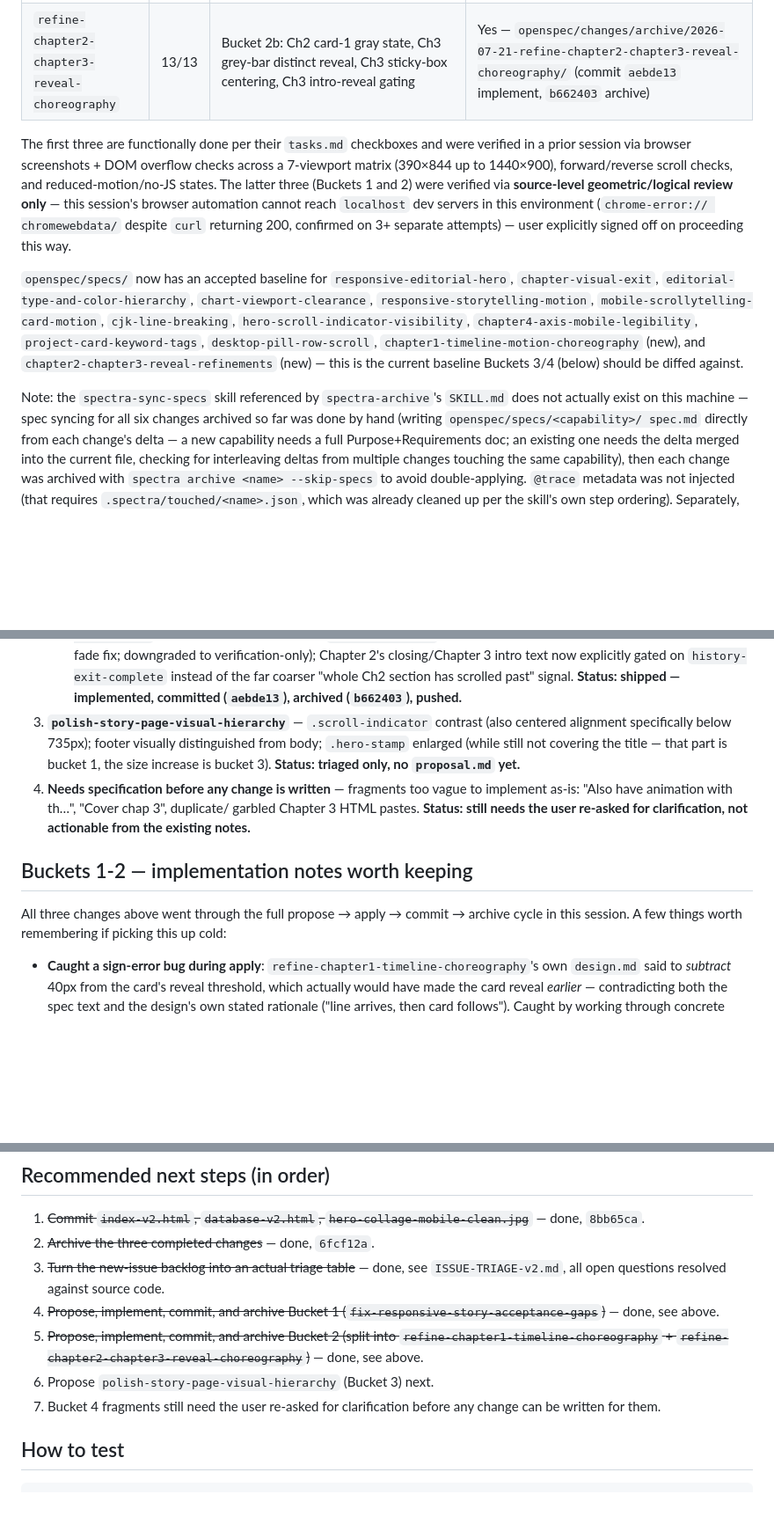
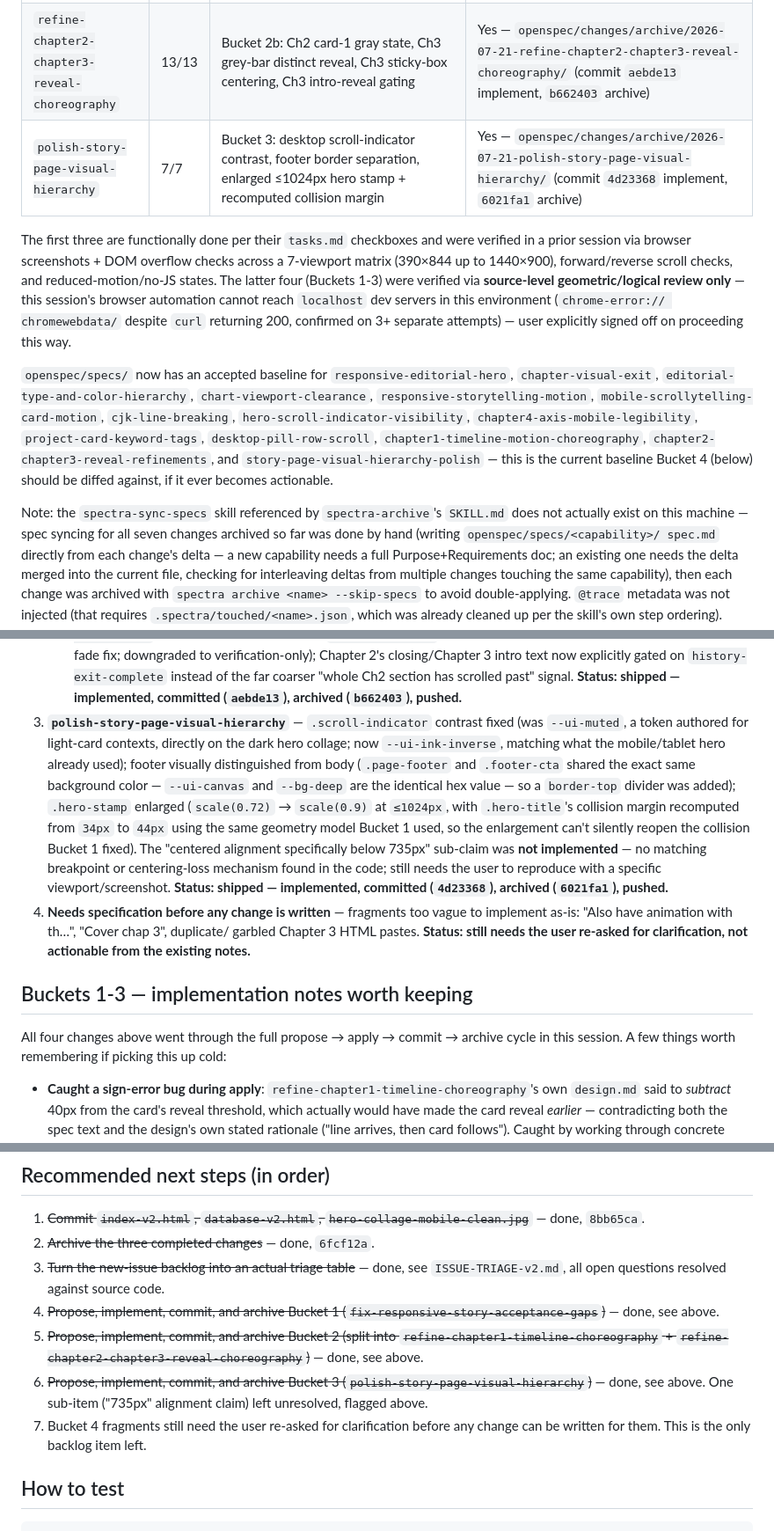
Before and after one commit to ke22/govBudget, a Markdown page: 115MoneyDemoB-main/HANDOFF-v2.md, 3 parts joined by grey strips. Shown at 88% size. GitHub-like rendering; blank space fills up the shorter version.

Commit message:
docs(index-v2): update handoff for shipped Bucket 3
Records polish-story-page-visual-hierarchy as implemented,
committed, archived, and pushed, plus the recomputed-margin
dependency between the stamp enlargement and Bucket 1's
collision fix, and the still-unresolved "735px" sub-claim.

Co-Authored-By: Claude Sonnet 5 <noreply@anthropic.com>

```diff
--- a/115MoneyDemoB-main/HANDOFF-v2.md
+++ b/115MoneyDemoB-main/HANDOFF-v2.md
@@ -41,11 +41,12 @@ user confirmed this merge explicitly.
 | `fix-responsive-story-acceptance-gaps` | 14/14 | Bucket 1: hero stamp/title collision margin, Ch2 Gantt intermediate-width frame, Ch2 step-9 card/image sequencing, Ch2→3 exit guard extension | Yes — `openspec/changes/archive/2026-07-21-fix-responsive-story-acceptance-gaps/` (commit `970fd43` implement, `b662403` archive) |
 | `refine-chapter1-timeline-choreography` | 11/11 | Bucket 2a: Ch1 timeline 40px line-lead, pulsing-"?"/arrow terminal marker, 641-1024px reveal extension | Yes — `openspec/changes/archive/2026-07-21-refine-chapter1-timeline-choreography/` (commit `c6d030b` implement, `b662403` archive) |
 | `refine-chapter2-chapter3-reveal-choreography` | 13/13 | Bucket 2b: Ch2 card-1 gray state, Ch3 grey-bar distinct reveal, Ch3 sticky-box centering, Ch3 intro-reveal gating | Yes — `openspec/changes/archive/2026-07-21-refine-chapter2-chapter3-reveal-choreography/` (commit `aebde13` implement, `b662403` archive) |
+| `polish-story-page-visual-hierarchy` | 7/7 | Bucket 3: desktop scroll-indicator contrast, footer border separation, enlarged ≤1024px hero stamp + recomputed collision margin | Yes — `openspec/changes/archive/2026-07-21-polish-story-page-visual-hierarchy/` (commit `4d23368` implement, `6021fa1` archive) |
 
 The first three are functionally done per their `tasks.md` checkboxes and were
 verified in a prior session via browser screenshots + DOM overflow checks across a
 7-viewport matrix (390×844 up to 1440×900), forward/reverse scroll checks, and
-reduced-motion/no-JS states. The latter three (Buckets 1 and 2) were verified via
+reduced-motion/no-JS states. The latter four (Buckets 1-3) were verified via
 **source-level geometric/logical review only** — this session's browser automation
 cannot reach `localhost` dev servers in this environment (`chrome-error://
 chromewebdata/` despite `curl` returning 200, confirmed on 3+ separate attempts) —
@@ -57,12 +58,13 @@ user explicitly signed off on proceeding this way.
 `responsive-storytelling-motion`, `mobile-scrollytelling-card-motion`,
 `cjk-line-breaking`, `hero-scroll-indicator-visibility`,
 `chapter4-axis-mobile-legibility`, `project-card-keyword-tags`,
-`desktop-pill-row-scroll`, `chapter1-timeline-motion-choreography` (new), and
-`chapter2-chapter3-reveal-refinements` (new) — this is the current baseline
-Buckets 3/4 (below) should be diffed against.
+`desktop-pill-row-scroll`, `chapter1-timeline-motion-choreography`,
+`chapter2-chapter3-reveal-refinements`, and
+`story-page-visual-hierarchy-polish` — this is the current baseline
+Bucket 4 (below) should be diffed against, if it ever becomes actionable.
 
 Note: the `spectra-sync-specs` skill referenced by `spectra-archive`'s
-`SKILL.md` does not actually exist on this machine — spec syncing for all six
+`SKILL.md` does not actually exist on this machine — spec syncing for all seven
 changes archived so far was done by hand (writing `openspec/specs/<capability>/
 spec.md` directly from each change's delta — a new capability needs a full
 Purpose+Requirements doc; an existing one needs the delta merged into the
@@ -140,19 +142,28 @@ source code — see that file's "resolved against code" notes.
      intro text now explicitly gated on `history-exit-complete` instead of the far
      coarser "whole Ch2 section has scrolled past" signal.
      **Status: shipped — implemented, committed (`aebde13`), archived (`b662403`), pushed.**
-3. **`polish-story-page-visual-hierarchy`** — `.scroll-indicator` contrast (also
-   centered alignment specifically below 735px); footer visually distinguished
-   from body; `.hero-stamp` enlarged (while still not covering the title — that
-   part is bucket 1, the size increase is bucket 3). **Status: triaged only, no
-   `proposal.md` yet.**
+3. **`polish-story-page-visual-hierarchy`** — `.scroll-indicator` contrast fixed
+   (was `--ui-muted`, a token authored for light-card contexts, directly on the
+   dark hero collage; now `--ui-ink-inverse`, matching what the mobile/tablet
+   hero already used); footer visually distinguished from body (`.page-footer`
+   and `.footer-cta` shared the exact same background color — `--ui-canvas` and
+   `--bg-deep` are the identical hex value — so a `border-top` divider was added);
+   `.hero-stamp` enlarged (`scale(0.72)` → `scale(0.9)` at `≤1024px`, with
+   `.hero-title`'s collision margin recomputed from `34px` to `44px` using the
+   same geometry model Bucket 1 used, so the enlargement can't silently reopen
+   the collision Bucket 1 fixed). The "centered alignment specifically below
+   735px" sub-claim was **not implemented** — no matching breakpoint or
+   centering-loss mechanism found in the code; still needs the user to reproduce
+   with a specific viewport/screenshot.
+   **Status: shipped — implemented, committed (`4d23368`), archived (`6021fa1`), pushed.**
 4. **Needs specification before any change is written** — fragments too vague to
    implement as-is: "Also have animation with th…", "Cover chap 3", duplicate/
    garbled Chapter 3 HTML pastes. **Status: still needs the user re-asked for
    clarification, not actionable from the existing notes.**
 
-## Buckets 1-2 — implementation notes worth keeping
+## Buckets 1-3 — implementation notes worth keeping
 
-All three changes above went through the full propose → apply → commit → archive
+All four changes above went through the full propose → apply → commit → archive
 cycle in this session. A few things worth remembering if picking this up cold:
 
 - **Caught a sign-error bug during apply**: `refine-chapter1-timeline-choreography`'s
@@ -187,9 +198,10 @@ cycle in this session. A few things worth remembering if picking this up cold:
 5. ~~Propose, implement, commit, and archive Bucket 2 (split into
    `refine-chapter1-timeline-choreography` + `refine-chapter2-chapter3-reveal-choreography`)~~
    — done, see above.
-6. Propose `polish-story-page-visual-hierarchy` (Bucket 3) next.
+6. ~~Propose, implement, commit, and archive Bucket 3 (`polish-story-page-visual-hierarchy`)~~
+   — done, see above. One sub-item ("735px" alignment claim) left unresolved, flagged above.
 7. Bucket 4 fragments still need the user re-asked for clarification before any
-   change can be written for them.
+   change can be written for them. This is the only backlog item left.
 
 ## How to test
 
```
